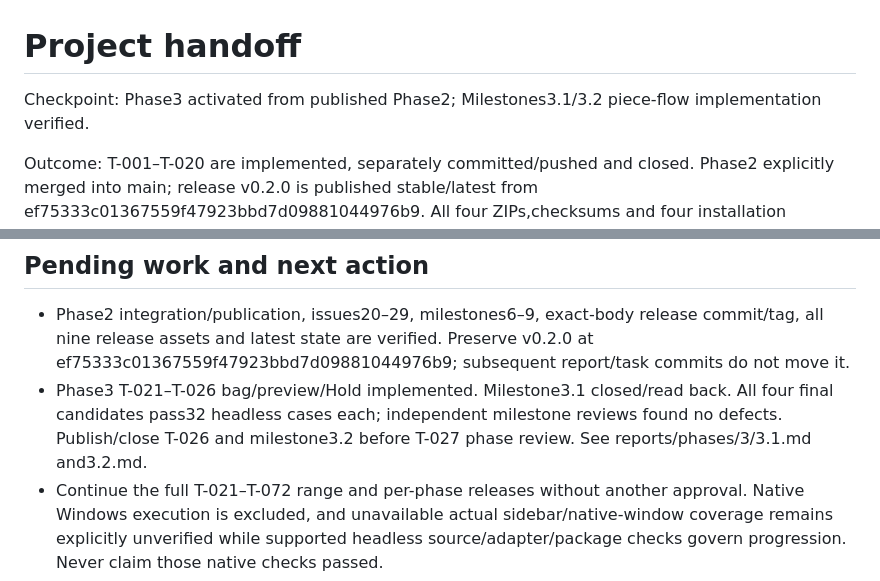
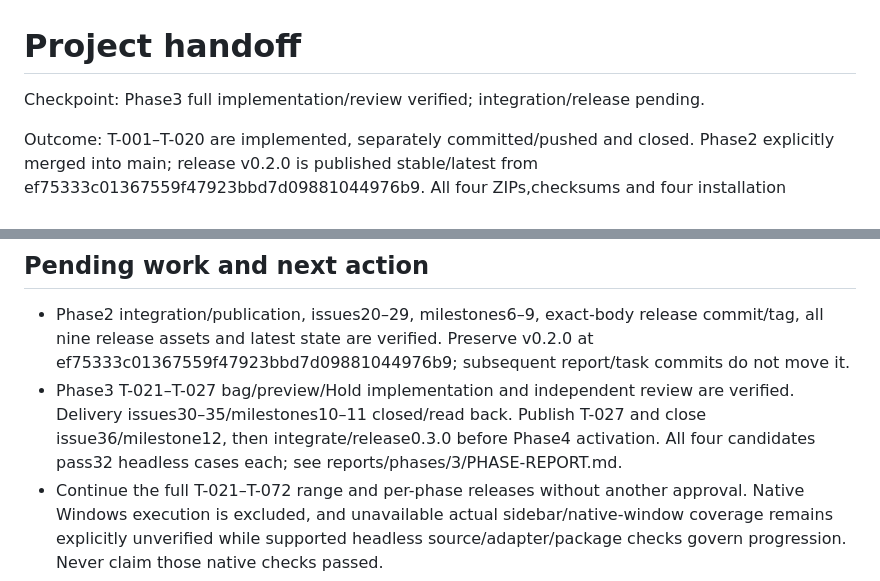
Before and after one commit to pchemguy/SDD-Manager-Demo-Tetris-ChatGPT-Autodoc-AIO-3in1-V1, a Markdown page: docs/dev/HANDOFF.md, 2 parts joined by grey strips. GitHub-like rendering.

```diff
--- a/docs/dev/HANDOFF.md
+++ b/docs/dev/HANDOFF.md
@@ -1,6 +1,6 @@
 # Project handoff
 
-Checkpoint: Phase3 activated from published Phase2; Milestones3.1/3.2 piece-flow implementation verified.
+Checkpoint: Phase3 full implementation/review verified; integration/release pending.
 
 Outcome: T-001–T-020 are implemented, separately committed/pushed and closed. Phase2 explicitly merged into main; release v0.2.0 is published stable/latest from ef75333c01367559f47923bbd7d09881044976b9. All four ZIPs,checksums and four installation documents were downloaded and byte/hash compared. See [phase/release report](reports/phases/2/PHASE-REPORT.md). Native Windows execution and actual installed-sidebar events remain explicitly unverified under the accepted scope.
 
@@ -23,6 +23,6 @@ Outcome: T-001–T-020 are implemented, separately committed/pushed and closed.
 ## Pending work and next action
 
 - Phase2 integration/publication, issues20–29, milestones6–9, exact-body release commit/tag, all nine release assets and latest state are verified. Preserve v0.2.0 at ef75333c01367559f47923bbd7d09881044976b9; subsequent report/task commits do not move it.
-- Phase3 T-021–T-026 bag/preview/Hold implemented. Milestone3.1 closed/read back. All four final candidates pass32 headless cases each; independent milestone reviews found no defects. Publish/close T-026 and milestone3.2 before T-027 phase review. See reports/phases/3/3.1.md and3.2.md.
+- Phase3 T-021–T-027 bag/preview/Hold implementation and independent review are verified. Delivery issues30–35/milestones10–11 closed/read back. Publish T-027 and close issue36/milestone12, then integrate/release0.3.0 before Phase4 activation. All four candidates pass32 headless cases each; see reports/phases/3/PHASE-REPORT.md.
 - Continue the full T-021–T-072 range and per-phase releases without another approval. Native Windows execution is excluded, and unavailable actual sidebar/native-window coverage remains explicitly unverified while supported headless source/adapter/package checks govern progression. Never claim those native checks passed.
 - Complete notes remain locally ignored and retained, recoverable from release commits/GitHub. Generated packages/caches may need rebuilding after transfer. Phase3 outcome is bag/preview/Hold, followed by the remaining accepted gameplay/configuration/persistence phases.
```
Also changed, not shown: docs/dev/TASKS.md (+3 -2 lines), 1 other file.
